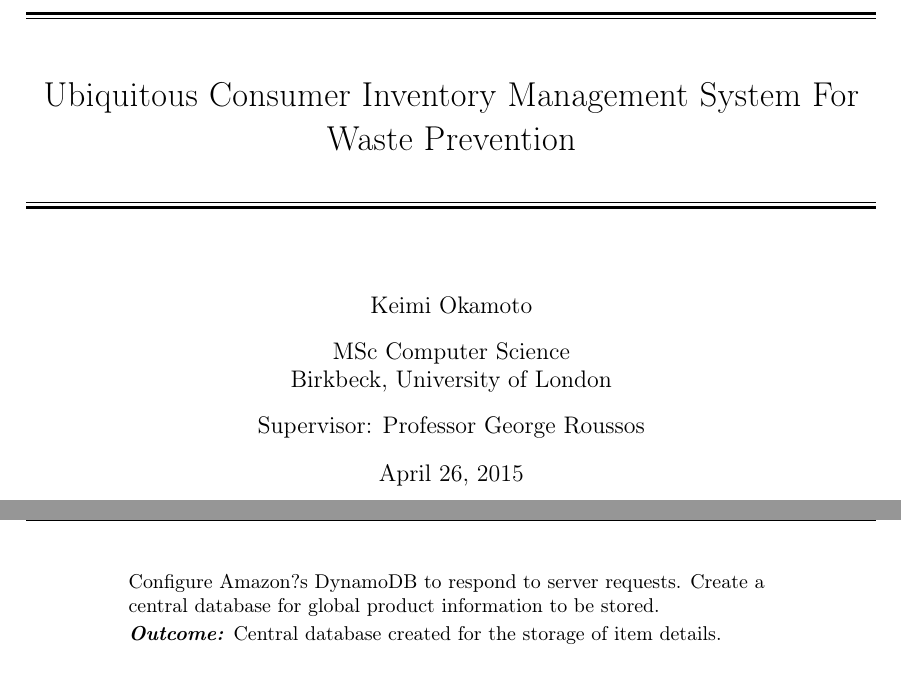
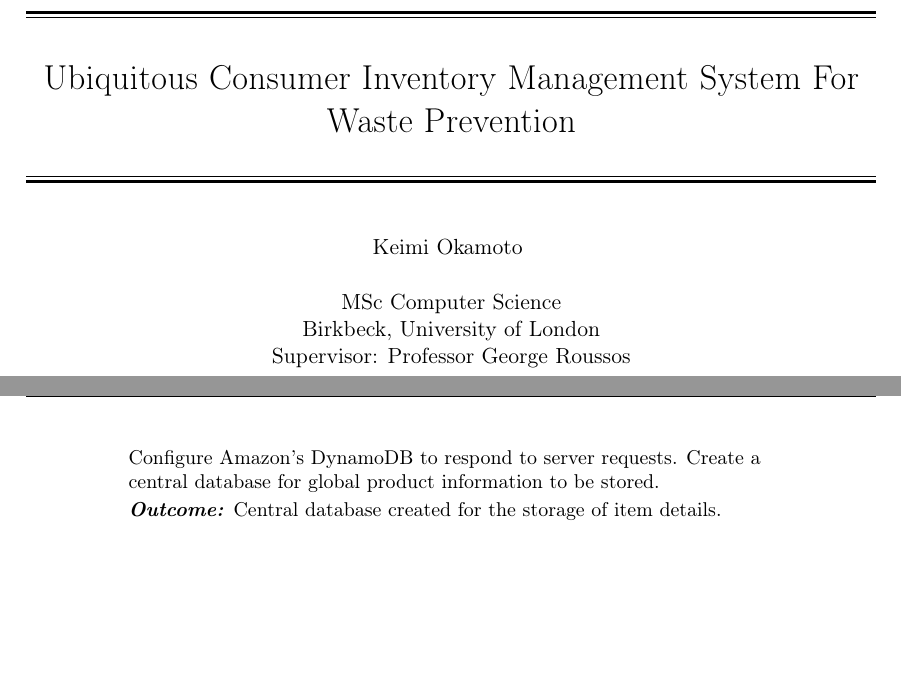
Before and after one commit to BBK-SDP-2015-kokamo01/ProjectProposal, a LaTeX document (proposal.tex): two parts of pages 1 and 19 of 22, joined at a grey line, cut so that both start at the same text, the shorter picture padded with empty space. Compiled offline with pdfLaTeX; a LaTeX package or settings file that is missing is left out.

Commit message:
title page futzing

```diff
--- a/proposal.tex
+++ b/proposal.tex
@@ -16,40 +15,53 @@
 \usepackage{fancyhdr}
 \usepackage{lastpage}
 \usepackage{lipsum}
-
-\pagestyle{fancy}
+\usepackage{titling}
 
 \renewcommand{\epigraphflush}{center}
 \renewcommand{\epigraphwidth}{1\textwidth}
 
+%........................
+% Header/Footers
+%........................
+\pagestyle{fancy}
 \renewcommand{\sectionmark}[1]{\markboth{#1}{}}
 
 \lhead{}
+\chead{Ubiquitous Consumer Inventory Management System For Waste Prevention}
 \rhead{}
-\chead{Ubiquitous Consumer Inventory Management System For Waste Prevention}
+
 \lfoot{Chapter \thesection}
+\cfoot{\fancyplain{}{\leftmark }}
 \rfoot{\thepage\ of \pageref{LastPage}}
-\cfoot{\fancyplain{}{\leftmark }}
 
+%........................
+% Title Page
+%........................
+\centering
 
-
-\title{
-    \drop=0.1\textheight
-    \centering
-    \vspace*{\baselineskip}
+\pretitle{
     \rule{\textwidth}{1.6pt}\vspace*{-\baselineskip}\vspace*{2pt}
     \rule{\textwidth}{0.4pt}\\[\baselineskip]
-    {\LARGE Ubiquitous Consumer Inventory Management System For Waste Prevention}\\[0.2\baselineskip]
+}
+
+\title{\LARGE Ubiquitous Consumer Inventory Management System For Waste Prevention}
+
+\posttitle{
     \rule{\textwidth}{0.4pt}\vspace*{-\baselineskip}\vspace{3.2pt}
     \rule{\textwidth}{1.6pt}\\[\baselineskip]
-    \scshape
 }
 
-\author{Keimi Okamoto \\[9pt]
-	MSc Computer Science\\
-	Birkbeck, University of London \\[9pt]
-	Supervisor: Professor George Roussos
+\preauthor{}
+
+\author{Keimi Okamoto}
+
+\postauthor{
+ 		\vspace{5mm}\\MSc Computer Science\\
+		Birkbeck, University of London \\
+		Supervisor: Professor George Roussos
 }
+
+\date{}
 
 
 %%%%%%%START%%%%%%%
@@ -406,7 +418,7 @@ Below are stages of development with primary deliverables in correspondence to t
   	\end{flushleft}
 %7
 	   \item \textbf{Cloud Database Integration}
-   	\begin{flushleft} Configure Amazon?s DynamoDB to respond to server requests. Create a central database for global product information to be stored.
+   	\begin{flushleft} Configure Amazon's DynamoDB to respond to server requests. Create a central database for global product information to be stored.
 
 	\emph{\textbf{Outcome:}} Central database created for the storage of item details.
 	\vspace{\baselineskip}
```
Also changed, not shown: proposal.pdf, proposal.tex (1 more changed lines), 2 other files.
